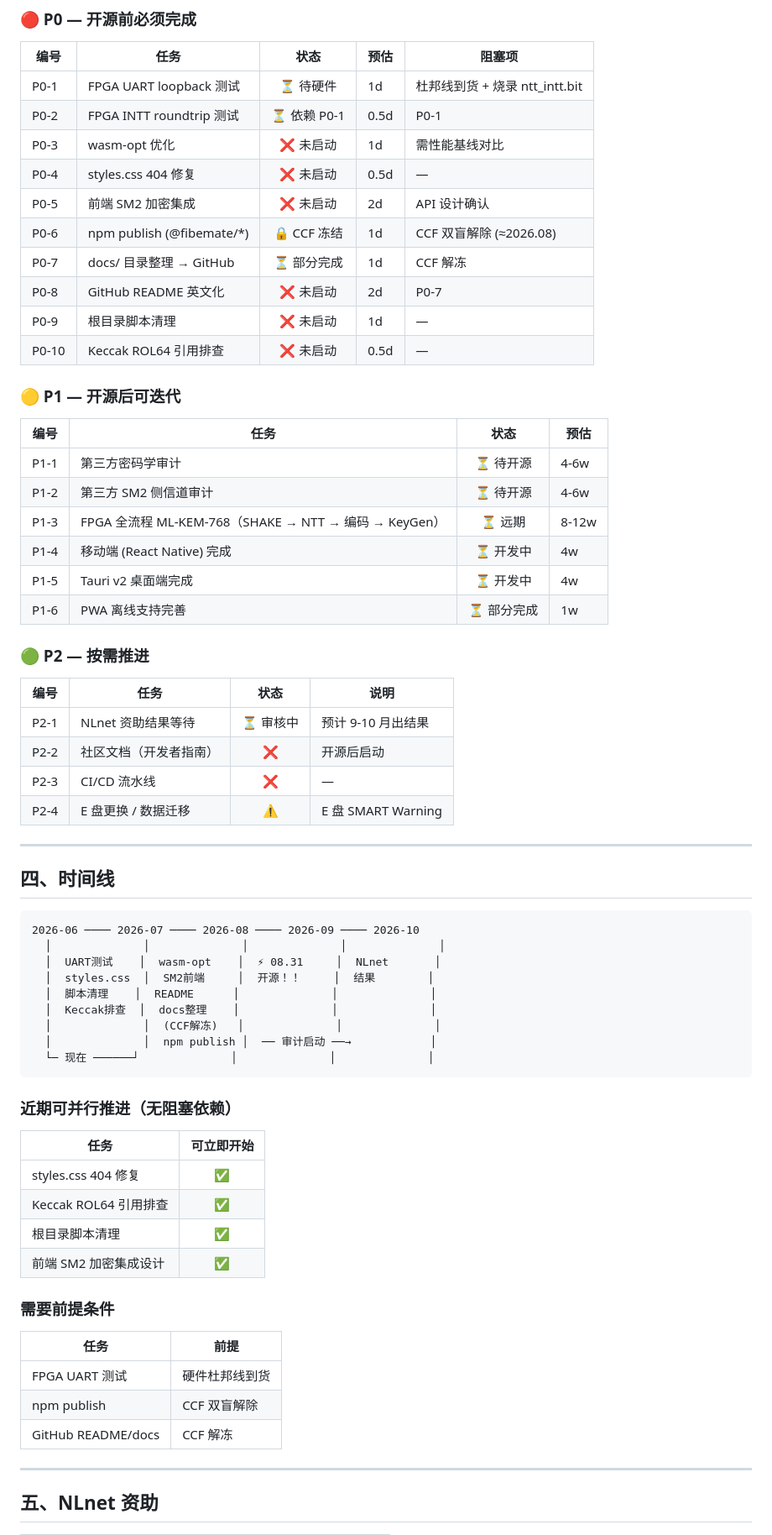
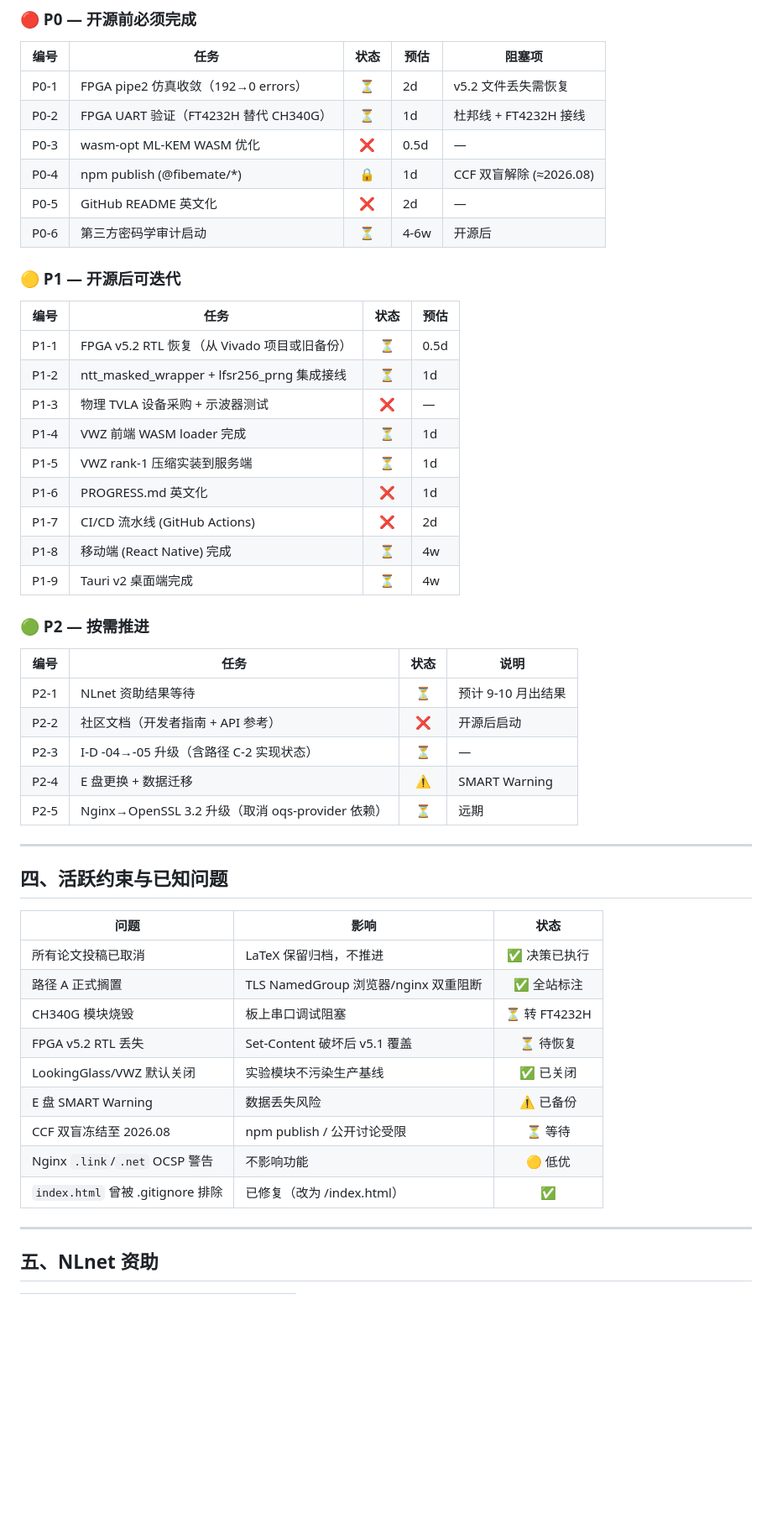
Before and after one commit to Lennonhaha/fibemate, a Markdown page: PROGRESS.md, the part around one of its changes. Shown at 84% size. Drawn GitHub-style; blank space fills up the shorter version.

Commit message:
docs: PROGRESS.md full rewrite — 19 days of progress catch-up (LookingGlass/VWZ/PQC-Hybrid/FPGA-v5/TSR-55/shelving)

````diff
--- a/PROGRESS.md
+++ b/PROGRESS.md
@@ -78,69 +117,52 @@
 
 | 编号 | 任务 | 状态 | 预估 | 阻塞项 |
 |------|------|:----:|------|--------|
-| P0-1 | FPGA UART loopback 测试 | ⏳ 待硬件 | 1d | 杜邦线到货 + 烧录 ntt_intt.bit |
-| P0-2 | FPGA INTT roundtrip 测试 | ⏳ 依赖 P0-1 | 0.5d | P0-1 |
-| P0-3 | wasm-opt 优化 | ❌ 未启动 | 1d | 需性能基线对比 |
-| P0-4 | styles.css 404 修复 | ❌ 未启动 | 0.5d | — |
-| P0-5 | 前端 SM2 加密集成 | ❌ 未启动 | 2d | API 设计确认 |
-| P0-6 | npm publish (@fibemate/*) | 🔒 CCF 冻结 | 1d | CCF 双盲解除 (≈2026.08) |
-| P0-7 | docs/ 目录整理 → GitHub | ⏳ 部分完成 | 1d | CCF 解冻 |
-| P0-8 | GitHub README 英文化 | ❌ 未启动 | 2d | P0-7 |
-| P0-9 | 根目录脚本清理 | ❌ 未启动 | 1d | — |
-| P0-10 | Keccak ROL64 引用排查 | ❌ 未启动 | 0.5d | — |
+| P0-1 | FPGA pipe2 仿真收敛（192→0 errors） | ⏳ | 2d | v5.2 文件丢失需恢复 |
+| P0-2 | FPGA UART 验证（FT4232H 替代 CH340G） | ⏳ | 1d | 杜邦线 + FT4232H 接线 |
+| P0-3 | wasm-opt ML-KEM WASM 优化 | ❌ | 0.5d | — |
+| P0-4 | npm publish (@fibemate/*) | 🔒 | 1d | CCF 双盲解除 (≈2026.08) |
+| P0-5 | GitHub README 英文化 | ❌ | 2d | — |
+| P0-6 | 第三方密码学审计启动 | ⏳ | 4-6w | 开源后 |
 
 ### 🟡 P1 — 开源后可迭代
 
 | 编号 | 任务 | 状态 | 预估 |
 |------|------|:----:|------|
-| P1-1 | 第三方密码学审计 | ⏳ 待开源 | 4-6w |
-| P1-2 | 第三方 SM2 侧信道审计 | ⏳ 待开源 | 4-6w |
-| P1-3 | FPGA 全流程 ML-KEM-768（SHAKE → NTT → 编码 → KeyGen） | ⏳ 远期 | 8-12w |
-| P1-4 | 移动端 (React Native) 完成 | ⏳ 开发中 | 4w |
-| P1-5 | Tauri v2 桌面端完成 | ⏳ 开发中 | 4w |
-| P1-6 | PWA 离线支持完善 | ⏳ 部分完成 | 1w |
+| P1-1 | FPGA v5.2 RTL 恢复（从 Vivado 项目或旧备份） | ⏳ | 0.5d |
+| P1-2 | ntt_masked_wrapper + lfsr256_prng 集成接线 | ⏳ | 1d |
+| P1-3 | 物理 TVLA 设备采购 + 示波器测试 | ❌ | — |
+| P1-4 | VWZ 前端 WASM loader 完成 | ⏳ | 1d |
+| P1-5 | VWZ rank-1 压缩实装到服务端 | ⏳ | 1d |
+| P1-6 | PROGRESS.md 英文化 | ❌ | 1d |
+| P1-7 | CI/CD 流水线 (GitHub Actions) | ❌ | 2d |
+| P1-8 | 移动端 (React Native) 完成 | ⏳ | 4w |
+| P1-9 | Tauri v2 桌面端完成 | ⏳ | 4w |
 
 ### 🟢 P2 — 按需推进
 
 | 编号 | 任务 | 状态 | 说明 |
 |------|------|:----:|------|
-| P2-1 | NLnet 资助结果等待 | ⏳ 审核中 | 预计 9-10 月出结果 |
-| P2-2 | 社区文档（开发者指南） | ❌ | 开源后启动 |
-| P2-3 | CI/CD 流水线 | ❌ | — |
-| P2-4 | E 盘更换 / 数据迁移 | ⚠️ | E 盘 SMART Warning |
+| P2-1 | NLnet 资助结果等待 | ⏳ | 预计 9-10 月出结果 |
+| P2-2 | 社区文档（开发者指南 + API 参考） | ❌ | 开源后启动 |
+| P2-3 | I-D -04→-05 升级（含路径 C-2 实现状态） | ⏳ | — |
+| P2-4 | E 盘更换 + 数据迁移 | ⚠️ | SMART Warning |
+| P2-5 | Nginx→OpenSSL 3.2 升级（取消 oqs-provider 依赖） | ⏳ | 远期 |
 
 ---
 
-## 四、时间线
+## 四、活跃约束与已知问题
 
-```
-2026-06 ──── 2026-07 ──── 2026-08 ──── 2026-09 ──── 2026-10
-  │              │              │              │              │
-  │  UART测试    │  wasm-opt    │  ⚡ 08.31     │  NLnet       │
-  │  styles.css  │  SM2前端     │  开源！！     │  结果        │
-  │  脚本清理    │  README      │              │              │
-  │  Keccak排查  │  docs整理    │              │              │
-  │              │  (CCF解冻)   │              │              │
-  │              │  npm publish │  ── 审计启动 ──→            │
-  └─ 现在 ──────┘              │              │              │
-```
-
-### 近期可并行推进（无阻塞依赖）
-
-| 任务 | 可立即开始 |
-|------|:----:|
-| styles.css 404 修复 | ✅ |
-| Keccak ROL64 引用排查 | ✅ |
-| 根目录脚本清理 | ✅ |
-| 前端 SM2 加密集成设计 | ✅ |
-
-### 需要前提条件
-
-| 任务 | 前提 |
-|------|------|
-| FPGA UART 测试 | 硬件杜邦线到货 |
-| npm publish | CCF 双盲解除 |
-| GitHub README/docs | CCF 解冻 |
+| 问题 | 影响 | 状态 |
+|------|------|:----:|
+| 所有论文投稿已取消 | LaTeX 保留归档，不推进 | ✅ 决策已执行 |
+| 路径 A 正式搁置 | TLS NamedGroup 浏览器/nginx 双重阻断 | ✅ 全站标注 |
+| CH340G 模块烧毁 | 板上串口调试阻塞 | ⏳ 转 FT4232H |
+| FPGA v5.2 RTL 丢失 | Set-Content 破坏后 v5.1 覆盖 | ⏳ 待恢复 |
+| LookingGlass/VWZ 默认关闭 | 实验模块不污染生产基线 | ✅ 已关闭 |
+| E 盘 SMART Warning | 数据丢失风险 | ⚠️ 已备份 |
+| CCF 双盲冻结至 2026.08 | npm publish / 公开讨论受限 | ⏳ 等待 |
+| Nginx `.link`/`.net` OCSP 警告 | 不影响功能 | 🟡 低优 |
+| `index.html` 曾被 .gitignore 排除 | 已修复（改为 /index.html） | ✅ |
 
 ---
 
````
Also changed, not shown: other parts of PROGRESS.md (+95 -56 lines).
